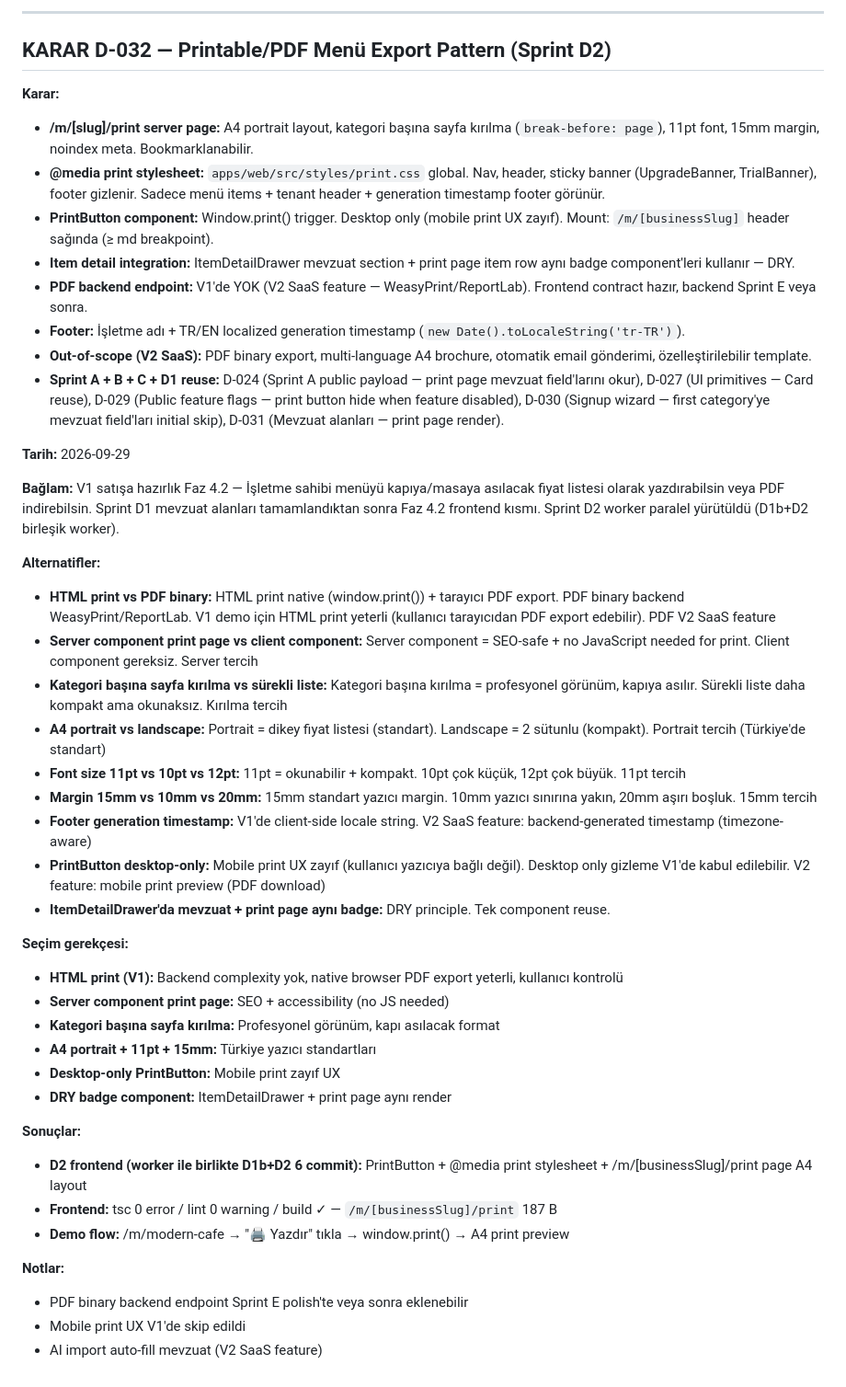
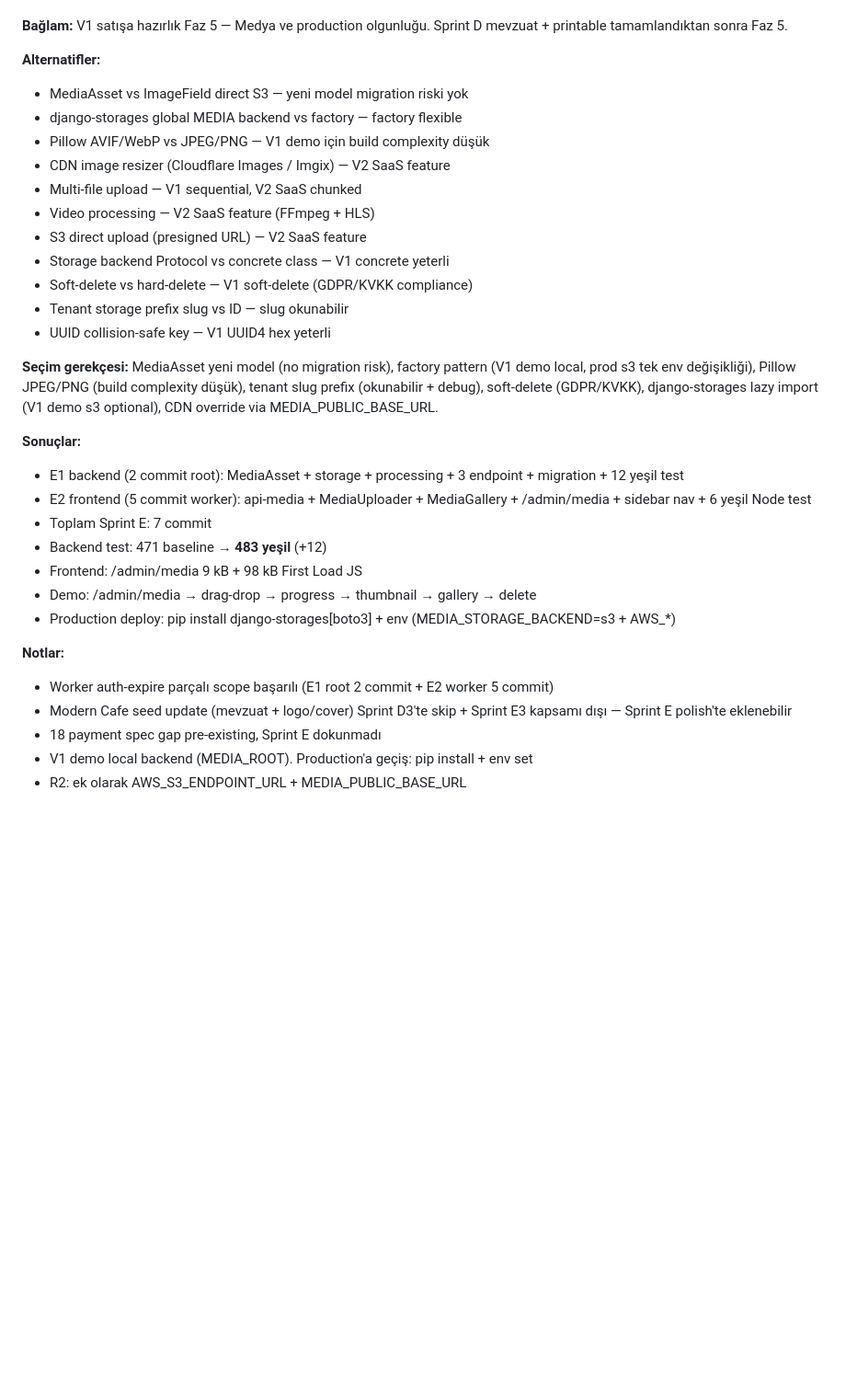
Before and after one commit to mehmetakifkucukkaya/qr-menu_core, a Markdown page: DECISIONS.md, the part around one of its changes. Shown at 92% size. Drawn GitHub-style; blank space fills up the shorter version.

```diff
--- a/DECISIONS.md
+++ b/DECISIONS.md
@@ -1662,46 +1631,32 @@ Local'de birden fazla Postgres instance çakışmasın diye ana stack'te host po
----
-
-## KARAR D-032 — Printable/PDF Menü Export Pattern (Sprint D2)
-
-**Karar:**
-- **/m/[slug]/print server page:** A4 portrait layout, kategori başına sayfa kırılma (``break-before: page``), 11pt font, 15mm margin, noindex meta. Bookmarklanabilir.
-- **@media print stylesheet:** ``apps/web/src/styles/print.css`` global. Nav, header, sticky banner (UpgradeBanner, TrialBanner), footer gizlenir. Sadece menü items + tenant header + generation timestamp footer görünür.
-- **PrintButton component:** Window.print() trigger. Desktop only (mobile print UX zayıf). Mount: ``/m/[businessSlug]`` header sağında (≥ md breakpoint).
-- **Item detail integration:** ItemDetailDrawer mevzuat section + print page item row aynı badge component'leri kullanır — DRY.
-- **PDF backend endpoint:** V1'de YOK (V2 SaaS feature — WeasyPrint/ReportLab). Frontend contract hazır, backend Sprint E veya sonra.
-- **Footer:** İşletme adı + TR/EN localized generation timestamp (``new Date().toLocaleString('tr-TR')``).
-- **Out-of-scope (V2 SaaS):** PDF binary export, multi-language A4 brochure, otomatik email gönderimi, özelleştirilebilir template.
-- **Sprint A + B + C + D1 reuse:** D-024 (Sprint A public payload — print page mevzuat field'larını okur), D-027 (UI primitives — Card reuse), D-029 (Public feature flags — print button hide when feature disabled), D-030 (Signup wizard — first category'ye mevzuat field'ları initial skip), D-031 (Mevzuat alanları — print page render).
-
-**Tarih:** 2026-09-29
-
-**Bağlam:** V1 satışa hazırlık Faz 4.2 — İşletme sahibi menüyü kapıya/masaya asılacak fiyat listesi olarak yazdırabilsin veya PDF indirebilsin. Sprint D1 mevzuat alanları tamamlandıktan sonra Faz 4.2 frontend kısmı. Sprint D2 worker paralel yürütüldü (D1b+D2 birleşik worker).
-
-**Alternatifler:**
-- **HTML print vs PDF binary:** HTML print native (window.print()) + tarayıcı PDF export. PDF binary backend WeasyPrint/ReportLab. V1 demo için HTML print yeterli (kullanıcı tarayıcıdan PDF export edebilir). PDF V2 SaaS feature
-- **Server component print page vs client component:** Server component = SEO-safe + no JavaScript needed for print. Client component gereksiz. Server tercih
-- **Kategori başına sayfa kırılma vs sürekli liste:** Kategori başına kırılma = profesyonel görünüm, kapıya asılır. Sürekli liste daha kompakt ama okunaksız. Kırılma tercih
-- **A4 portrait vs landscape:** Portrait = dikey fiyat listesi (standart). Landscape = 2 sütunlu (kompakt). Portrait tercih (Türkiye'de standart)
-- **Font size 11pt vs 10pt vs 12pt:** 11pt = okunabilir + kompakt. 10pt çok küçük, 12pt çok büyük. 11pt tercih
-- **Margin 15mm vs 10mm vs 20mm:** 15mm standart yazıcı margin. 10mm yazıcı sınırına yakın, 20mm aşırı boşluk. 15mm tercih
-- **Footer generation timestamp:** V1'de client-side locale string. V2 SaaS feature: backend-generated timestamp (timezone-aware)
-- **PrintButton desktop-only:** Mobile print UX zayıf (kullanıcı yazıcıya bağlı değil). Desktop only gizleme V1'de kabul edilebilir. V2 feature: mobile print preview (PDF download)
-- **ItemDetailDrawer'da mevzuat + print page aynı badge:** DRY principle. Tek component reuse.
-
-**Seçim gerekçesi:**
-- **HTML print (V1):** Backend complexity yok, native browser PDF export yeterli, kullanıcı kontrolü
-- **Server component print page:** SEO + accessibility (no JS needed)
-- **Kategori başına sayfa kırılma:** Profesyonel görünüm, kapı asılacak format
-- **A4 portrait + 11pt + 15mm:** Türkiye yazıcı standartları
-- **Desktop-only PrintButton:** Mobile print zayıf UX
-- **DRY badge component:** ItemDetailDrawer + print page aynı render
-
-**Sonuçlar:**
-- **D2 frontend (worker ile birlikte D1b+D2 6 commit):** PrintButton + @media print stylesheet + /m/[businessSlug]/print page A4 layout
-- **Frontend:** tsc 0 error / lint 0 warning / build ✓ — ``/m/[businessSlug]/print`` 187 B
-- **Demo flow:** /m/modern-cafe → "🖨️ Yazdır" tıkla → window.print() → A4 print preview
-
-**Notlar:**
-- PDF binary backend endpoint Sprint E polish'te veya sonra eklenebilir
-- Mobile print UX V1'de skip edildi
-- AI import auto-fill mevzuat (V2 SaaS feature)
+**Bağlam:** V1 satışa hazırlık Faz 5 — Medya ve production olgunluğu. Sprint D mevzuat + printable tamamlandıktan sonra Faz 5.
+
+**Alternatifler:**
+- MediaAsset vs ImageField direct S3 — yeni model migration riski yok
+- django-storages global MEDIA backend vs factory — factory flexible
+- Pillow AVIF/WebP vs JPEG/PNG — V1 demo için build complexity düşük
+- CDN image resizer (Cloudflare Images / Imgix) — V2 SaaS feature
+- Multi-file upload — V1 sequential, V2 SaaS chunked
+- Video processing — V2 SaaS feature (FFmpeg + HLS)
+- S3 direct upload (presigned URL) — V2 SaaS feature
+- Storage backend Protocol vs concrete class — V1 concrete yeterli
+- Soft-delete vs hard-delete — V1 soft-delete (GDPR/KVKK compliance)
+- Tenant storage prefix slug vs ID — slug okunabilir
+- UUID collision-safe key — V1 UUID4 hex yeterli
+
+**Seçim gerekçesi:** MediaAsset yeni model (no migration risk), factory pattern (V1 demo local, prod s3 tek env değişikliği), Pillow JPEG/PNG (build complexity düşük), tenant slug prefix (okunabilir + debug), soft-delete (GDPR/KVKK), django-storages lazy import (V1 demo s3 optional), CDN override via MEDIA_PUBLIC_BASE_URL.
+
+**Sonuçlar:**
+- E1 backend (2 commit root): MediaAsset + storage + processing + 3 endpoint + migration + 12 yeşil test
+- E2 frontend (5 commit worker): api-media + MediaUploader + MediaGallery + /admin/media + sidebar nav + 6 yeşil Node test
+- Toplam Sprint E: 7 commit
+- Backend test: 471 baseline → **483 yeşil** (+12)
+- Frontend: /admin/media 9 kB + 98 kB First Load JS
+- Demo: /admin/media → drag-drop → progress → thumbnail → gallery → delete
+- Production deploy: pip install django-storages[boto3] + env (MEDIA_STORAGE_BACKEND=s3 + AWS_*)
+
+**Notlar:**
+- Worker auth-expire parçalı scope başarılı (E1 root 2 commit + E2 worker 5 commit)
+- Modern Cafe seed update (mevzuat + logo/cover) Sprint D3'te skip + Sprint E3 kapsamı dışı — Sprint E polish'te eklenebilir
+- 18 payment spec gap pre-existing, Sprint E dokunmadı
+- V1 demo local backend (MEDIA_ROOT). Production'a geçiş: pip install + env set
+- R2: ek olarak AWS_S3_ENDPOINT_URL + MEDIA_PUBLIC_BASE_URL
```
Also changed, not shown: other parts of DECISIONS.md (+19 -50 lines), docs/SPRINT_E_REPORT.md (added, +216 -0 lines).
